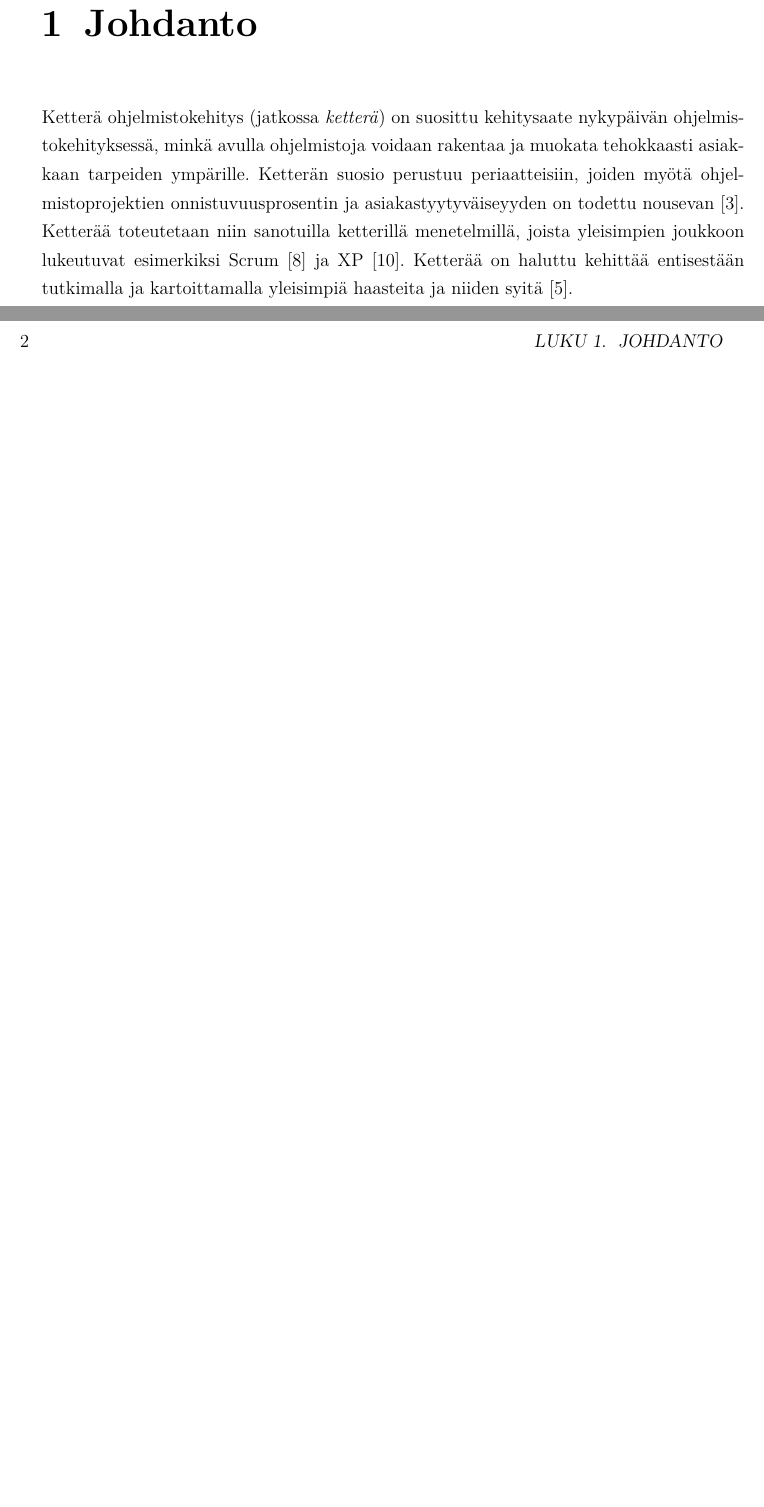
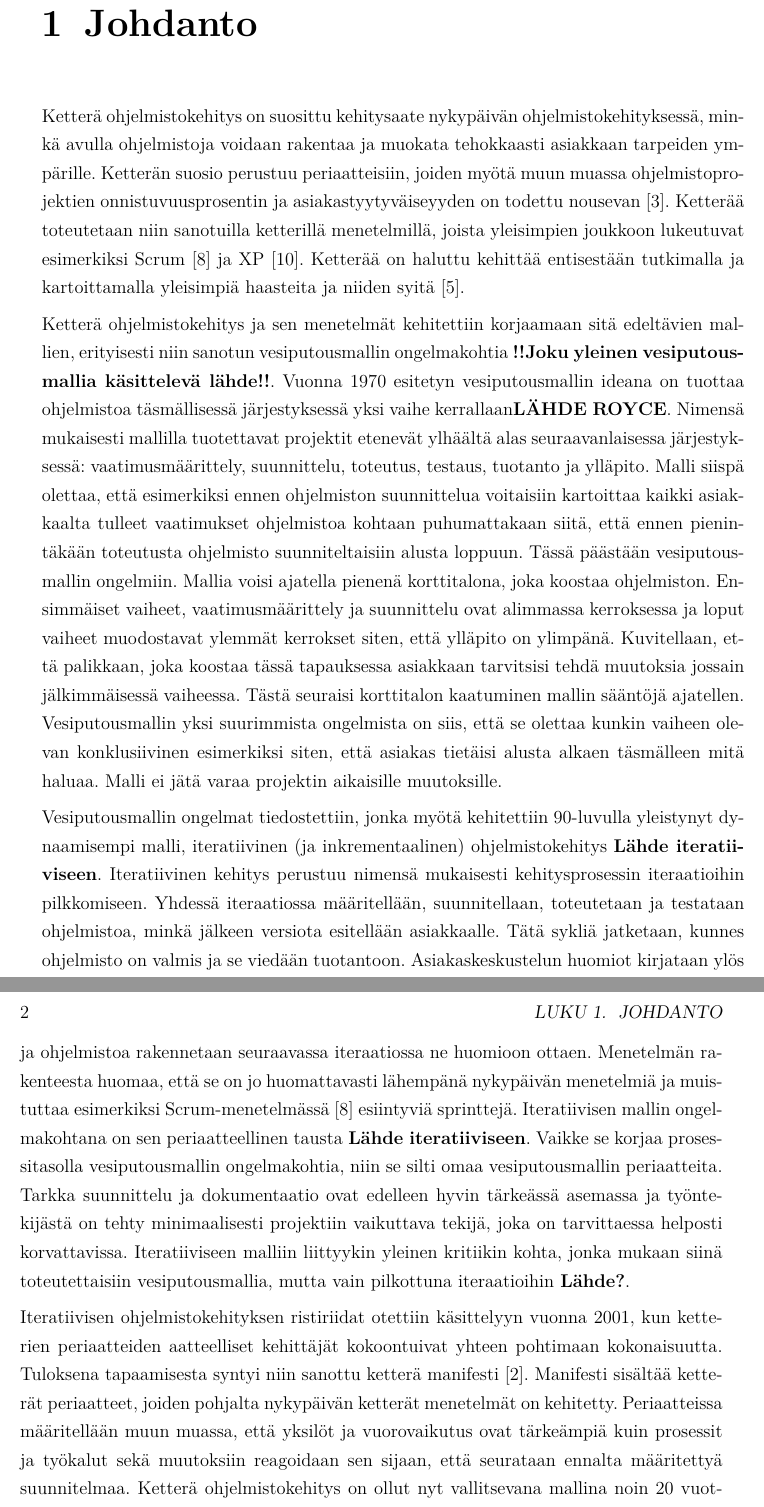
Before and after one commit to tikibeni/kandi, a LaTeX thesis (HY-CS-main.tex, which reads Ch.10_Johdanto.tex): two parts of pages 7 and 8 of 14, joined at a grey line, cut so that both start at the same text, the shorter picture padded with empty space. Compiled offline with pdfLaTeX.

Commit message:
Johdantoa

```diff
--- a/Ch.10_Johdanto.tex
+++ b/Ch.10_Johdanto.tex
@@ -1,8 +1,14 @@
 \chapter{Johdanto\label{intro}}
 
-Ketterä ohjelmistokehitys (jatkossa \textit{ketterä}) on suosittu kehitysaate nykypäivän ohjelmistokehityksessä, minkä avulla ohjelmistoja voidaan rakentaa ja muokata tehokkaasti asiakkaan tarpeiden ympärille. Ketterän suosio perustuu periaatteisiin, joiden myötä ohjelmistoprojektien onnistuvuusprosentin ja asiakastyytyväiseyyden on todettu nousevan \cite{9533020}. Ketterää toteutetaan niin sanotuilla ketterillä menetelmillä, joista yleisimpien joukkoon lukeutuvat esimerkiksi Scrum \cite{SCRUMORG} ja XP \cite{XPORG}. Ketterää on haluttu kehittää entisestään tutkimalla ja kartoittamalla yleisimpiä haasteita ja niiden syitä \cite{7872736}.
+Ketterä ohjelmistokehitys on suosittu kehitysaate nykypäivän ohjelmistokehityksessä, minkä avulla ohjelmistoja voidaan rakentaa ja muokata tehokkaasti asiakkaan tarpeiden ympärille. Ketterän suosio perustuu periaatteisiin, joiden myötä muun muassa ohjelmistoprojektien onnistuvuusprosentin ja asiakastyytyväiseyyden on todettu nousevan \cite{9533020}. Ketterää toteutetaan niin sanotuilla ketterillä menetelmillä, joista yleisimpien joukkoon lukeutuvat esimerkiksi Scrum \cite{SCRUMORG} ja XP \cite{XPORG}. Ketterää on haluttu kehittää entisestään tutkimalla ja kartoittamalla yleisimpiä haasteita ja niiden syitä \cite{7872736}.
 
-Tutkimuksessaan Fitriani et al. \cite{7872736} totesivat yleisimmäksi haastealueeksi ketterää käyttävässä ryhmässä (jatkossa \textit{ketterä ryhmä}) hallinnalliset haasteet jaetulla ilmaantuvuudella hajautettuihin ryhmiin liittyvissä haasteissa, mitkä itsessään liittyvät vahvasti ensimmäiseen. Tutkimus julkaistiin vuoden 2016 ICACSIS-konferenssissa tavoitteenaan tuoda esille ketterään liittyviä yleisiä haasteita. Tutkimuksessa koottiin yhteen 20 eri haasteita käsittelevää tutkimusta, joista ilmeni kaiken kaikkiaan 30 haastetta. Yhdeksässä tutkimuksista käsiteltiin ketterään ohjelmistokehitysryhmään liittyviä hallinnallisia haasteita, joita ovat muun muassa suunnitteluun, koordinointiin, käytökseen sekä ryhmän käytänteisiin liittyvät huomiot. Ketterän ryhmän hallinnalliset haasteet ovat merkittäviä johtuen ketteristä periaatteista, joiden myötä muun muassa yksilö ja vuorovaikutus asetetaan tärkeämmäksi suhteutettuna prosesseihin ja työkaluihin \cite{beck2001agile}. Periaatteen myötä ketterä ryhmä on lähtökohtaisesti toiminnassaan autonominen, jonka myötä ryhmän hallinta ja suunnan ohjaus tapahtuu ryhmän toimesta. Hallinnallisuuteen liittyvät haasteet ovat myös merkittäviä siksi, että aihealueen on todettu olevan suurin vaikuttava tekijä tuottavuuteen \cite{DEOMELO2013412}.
+Ketterä ohjelmistokehitys ja sen menetelmät kehitettiin korjaamaan sitä edeltävien mallien, erityisesti niin sanotun vesiputousmallin ongelmakohtia \textbf{!!Joku yleinen vesiputousmallia käsittelevä lähde!!}. Vuonna 1970 esitetyn vesiputousmallin ideana on tuottaa ohjelmistoa täsmällisessä järjestyksessä yksi vaihe kerrallaan\textbf{LÄHDE ROYCE}. Nimensä mukaisesti mallilla tuotettavat projektit etenevät ylhäältä alas seuraavanlaisessa järjestyksessä: vaatimusmäärittely, suunnittelu, toteutus, testaus, tuotanto ja ylläpito. Malli siispä olettaa, että esimerkiksi ennen ohjelmiston suunnittelua voitaisiin kartoittaa kaikki asiakkaalta tulleet vaatimukset ohjelmistoa kohtaan puhumattakaan siitä, että ennen pienintäkään toteutusta ohjelmisto suunniteltaisiin alusta loppuun. Tässä päästään vesiputousmallin ongelmiin. Mallia voisi ajatella pienenä korttitalona, joka koostaa ohjelmiston. Ensimmäiset vaiheet, vaatimusmäärittely ja suunnittelu ovat alimmassa kerroksessa ja loput vaiheet muodostavat ylemmät kerrokset siten, että ylläpito on ylimpänä. Kuvitellaan, että palikkaan, joka koostaa tässä tapauksessa asiakkaan tarvitsisi tehdä muutoksia jossain jälkimmäisessä vaiheessa. Tästä seuraisi korttitalon kaatuminen mallin sääntöjä ajatellen. Vesiputousmallin yksi suurimmista ongelmista on siis, että se olettaa kunkin vaiheen olevan konklusiivinen esimerkiksi siten, että asiakas tietäisi alusta alkaen täsmälleen mitä haluaa. Malli ei jätä varaa projektin aikaisille muutoksille.
+
+Vesiputousmallin ongelmat tiedostettiin, jonka myötä kehitettiin 90-luvulla yleistynyt dynaamisempi malli, iteratiivinen (ja inkrementaalinen) ohjelmistokehitys \textbf{Lähde iteratiiviseen}. Iteratiivinen kehitys perustuu nimensä mukaisesti kehitysprosessin iteraatioihin pilkkomiseen. Yhdessä iteraatiossa määritellään, suunnitellaan, toteutetaan ja testataan ohjelmistoa, minkä jälkeen versiota esitellään asiakkaalle. Tätä sykliä jatketaan, kunnes ohjelmisto on valmis ja se viedään tuotantoon. Asiakaskeskustelun huomiot kirjataan ylös ja ohjelmistoa rakennetaan seuraavassa iteraatiossa ne huomioon ottaen. Menetelmän rakenteesta huomaa, että se on jo huomattavasti lähempänä nykypäivän menetelmiä ja muistuttaa esimerkiksi Scrum-menetelmässä \cite{SCRUMORG} esiintyviä sprinttejä. Iteratiivisen mallin ongelmakohtana on sen periaatteellinen tausta \textbf{Lähde iteratiiviseen}. Vaikke se korjaa prosessitasolla vesiputousmallin ongelmakohtia, niin se silti omaa vesiputousmallin periaatteita. Tarkka suunnittelu ja dokumentaatio ovat edelleen hyvin tärkeässä asemassa ja työntekijästä on tehty minimaalisesti projektiin vaikuttava tekijä, joka on tarvittaessa helposti korvattavissa. Iteratiiviseen malliin liittyykin yleinen kritiikin kohta, jonka mukaan siinä toteutettaisiin vesiputousmallia, mutta vain pilkottuna iteraatioihin \textbf{Lähde?}.
+
+Iteratiivisen ohjelmistokehityksen ristiriidat otettiin käsittelyyn vuonna 2001, kun ketterien periaatteiden aatteelliset kehittäjät kokoontuivat yhteen pohtimaan kokonaisuutta. Tuloksena tapaamisesta syntyi niin sanottu ketterä manifesti \cite{beck2001agile}. Manifesti sisältää ketterät periaatteet, joiden pohjalta nykypäivän ketterät menetelmät on kehitetty. Periaatteissa määritellään muun muassa, että yksilöt ja vuorovaikutus ovat tärkeämpiä kuin prosessit ja työkalut sekä muutoksiin reagoidaan sen sijaan, että seurataan ennalta määritettyä suunnitelmaa. Ketterä ohjelmistokehitys on ollut nyt vallitsevana mallina noin 20 vuotta, mutta se ei poissulje sitä etteikö se sisältäisi ongelmakohtia tai haastealueita. Voidaan mallin pysyvyyden pohjalta todeta, että aatteen tasolla ketterä toimii paremmin kuin vesiputous- ja iteratiivinen malli. Aatteen toimiessa hyvin sen haasteiden kartoittaminen ja menetelmien kehittäminen siirtyy tarkastelun osalta yksilöön ja kehitysryhmiin.
+
+Tutkimuksessaan Fitriani et al. \cite{7872736} totesivat yleisimmäksi haastealueeksi ketterää käyttävässä ryhmässä hallinnalliset haasteet jaetulla ilmaantuvuudella hajautettuihin ryhmiin liittyvissä haasteissa, mitkä itsessään liittyvät vahvasti ensimmäiseen. Tutkimus julkaistiin vuoden 2016 ICACSIS-konferenssissa tavoitteenaan tuoda esille ketterään liittyviä yleisiä haasteita. Tutkimuksessa koottiin yhteen 20 eri haasteita käsittelevää tutkimusta, joista ilmeni kaiken kaikkiaan 30 haastetta. Yhdeksässä tutkimuksista käsiteltiin ketterään ohjelmistokehitysryhmään liittyviä hallinnallisia haasteita, joita ovat muun muassa suunnitteluun, koordinointiin, käytökseen sekä ryhmän käytänteisiin liittyvät huomiot. Ketterää käyttävän ryhmän hallinnalliset haasteet ovat merkittäviä johtuen ketteristä periaatteista, joiden myötä muun muassa yksilö ja vuorovaikutus asetetaan tärkeämmäksi suhteutettuna prosesseihin ja työkaluihin \cite{beck2001agile}. Periaatteen myötä ryhmä on lähtökohtaisesti toiminnassaan autonominen, jonka myötä sen hallinta ja suunnan ohjaus tapahtuu sisältäpäin. Hallinnallisuuteen liittyvät haasteet ovat myös merkittäviä siksi, että aihealueen on todettu olevan suurin vaikuttava tekijä tuottavuuteen \cite{DEOMELO2013412}.
 
 Ketteryyteen liittyvään autonomisuuteen liittyy sekä vapautta muotoilla sopivat työskentelytavat että riskejä syöstä projekti pahimmassa tapauksessa raiteiltaan. Ilman ammattitaitoista ja ketteriin periaatteisiin tutustunutta ryhmää ryhmän projektin ohjaus ja ryhmänhallinta voivat olla hyvinkin haastavia \cite{7872736}. Vaikka ketterässä on monia hyviä puolia niin ryhmädynamiikan kuin asiakkaan kannalta, ketterän ryhmän toimintaan liittyy lukuisia mahdollisia haasteita. Haasteita ilmenee esimerkiksi tapauksissa, joissa ketterää yritetään käyttää tai toteuttaa puutteellisesti. Yksi merkittävimmistä haasteiden lähteistä on asetelma, jossa ketterää toteutetaan ymmärtämättä sen ydinperiaatteita. Toinen yleinen lähde haasteille on tilanne, jossa ketterää menetelmää käytetään puuttellisesti, minkä myötä joistain käytetyn menetelmän käytänteistä luovutaan tai jätetään vähemmälle. Esimerkkinä tilanteesta toimii niin sanottu ScrumBut \cite{SCRUMBUT}, jossa ketterä ryhmä on ottanut käyttöön Scrumin, mutta eivät toteuta sitä käytänteiltään täysimittaisesti esimerkiksi viikottaisten tapaamisten tai retrospektiivien suhteen.
 
```
Also changed, not shown: bibliography.bib (+1 -1 lines), 1 other file.
